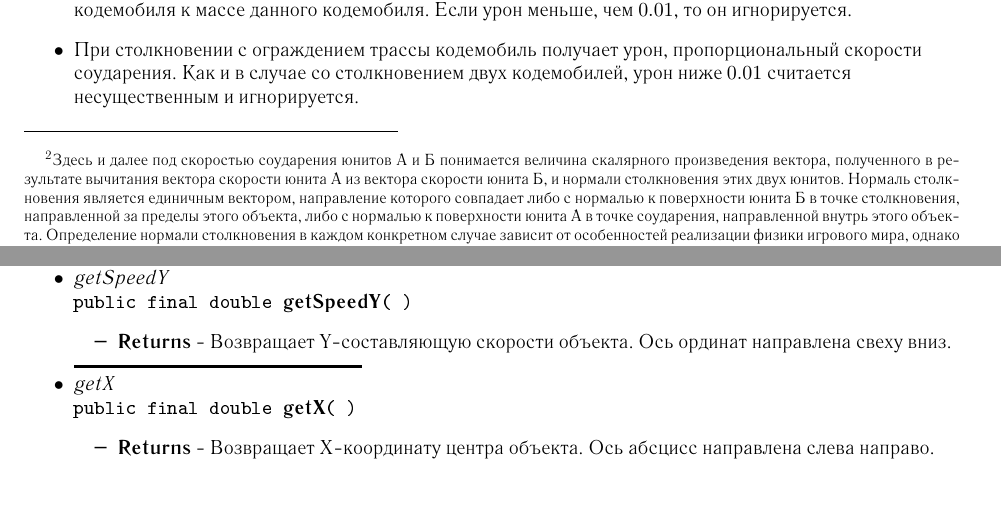
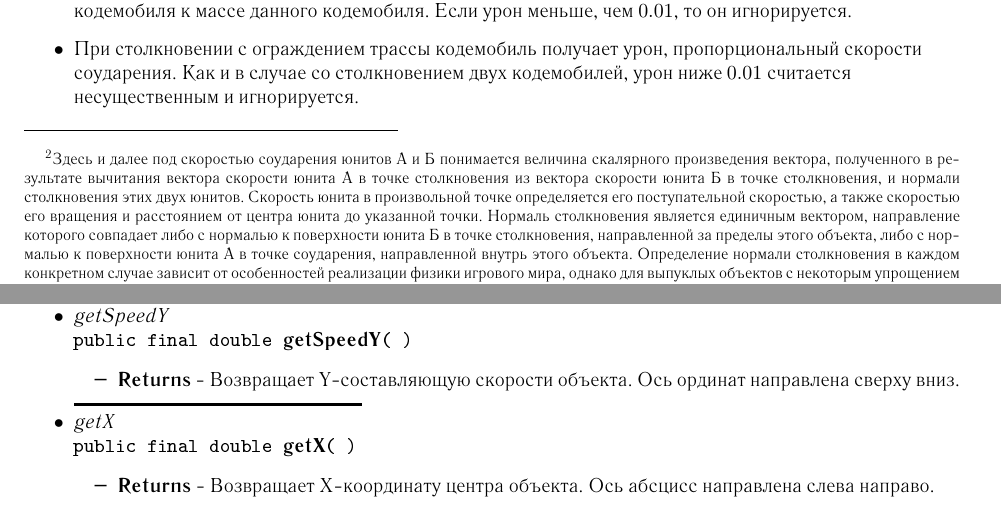
Before and after one commit to Russian-AI-Cup-2015/Tutorial, a LaTeX document (JavaDocs.tex, which reads Tutorial.tex): two parts of pages 17 and 47 of 51, joined at a grey line, cut so that both start at the same text. The pictures show the PDF file Tutorial.pdf that the author committed with the source.

Commit message:
Changed deadline from 25% to 20%; fixed some typos; changed damage formula of car clash.

```diff
--- a/JavaDocs.tex
+++ b/JavaDocs.tex
@@ -455,7 +455,7 @@ Bonus}}
 \begin{itemize}
 \sld
 \item{{\bf Returns} -
-Возвращает Y-координату центра объекта. Ось ординат направлена свеху вниз.
+Возвращает Y-координату центра объекта. Ось ординат направлена сверху вниз.
 }%end item
 \end{itemize}
 }%end item
@@ -1079,7 +1079,7 @@ Car}}
 \begin{itemize}
 \sld
 \item{{\bf Returns} -
-Возвращает Y-составляющую скорости объекта. Ось ординат направлена свеху вниз.
+Возвращает Y-составляющую скорости объекта. Ось ординат направлена сверху вниз.
 }%end item
 \end{itemize}
 }%end item
@@ -1103,7 +1103,7 @@ Car}}
 \begin{itemize}
 \sld
 \item{{\bf Returns} -
-Возвращает Y-координату центра объекта. Ось ординат направлена свеху вниз.
+Возвращает Y-координату центра объекта. Ось ординат направлена сверху вниз.
 }%end item
 \end{itemize}
 }%end item
@@ -1461,7 +1461,7 @@ CircularUnit}}
 \begin{itemize}
 \sld
 \item{{\bf Returns} -
-Возвращает Y-составляющую скорости объекта. Ось ординат направлена свеху вниз.
+Возвращает Y-составляющую скорости объекта. Ось ординат направлена сверху вниз.
 }%end item
 \end{itemize}
 }%end item
@@ -1485,7 +1485,7 @@ CircularUnit}}
 \begin{itemize}
 \sld
 \item{{\bf Returns} -
-Возвращает Y-координату центра объекта. Ось ординат направлена свеху вниз.
+Возвращает Y-координату центра объекта. Ось ординат направлена сверху вниз.
 }%end item
 \end{itemize}
 }%end item
@@ -2900,7 +2900,7 @@ OilSlick}}
 \begin{itemize}
 \sld
 \item{{\bf Returns} -
-Возвращает Y-составляющую скорости объекта. Ось ординат направлена свеху вниз.
+Возвращает Y-составляющую скорости объекта. Ось ординат направлена сверху вниз.
 }%end item
 \end{itemize}
 }%end item
@@ -2924,7 +2924,7 @@ OilSlick}}
 \begin{itemize}
 \sld
 \item{{\bf Returns} -
-Возвращает Y-координату центра объекта. Ось ординат направлена свеху вниз.
+Возвращает Y-координату центра объекта. Ось ординат направлена сверху вниз.
 }%end item
 \end{itemize}
 }%end item
@@ -3296,7 +3296,7 @@ Projectile}}
 \begin{itemize}
 \sld
 \item{{\bf Returns} -
-Возвращает Y-составляющую скорости объекта. Ось ординат направлена свеху вниз.
+Возвращает Y-составляющую скорости объекта. Ось ординат направлена сверху вниз.
 }%end item
 \end{itemize}
 }%end item
@@ -3320,7 +3320,7 @@ Projectile}}
 \begin{itemize}
 \sld
 \item{{\bf Returns} -
-Возвращает Y-координату центра объекта. Ось ординат направлена свеху вниз.
+Возвращает Y-координату центра объекта. Ось ординат направлена сверху вниз.
 }%end item
 \end{itemize}
 }%end item
@@ -3673,7 +3673,7 @@ RectangularUnit}}
 \begin{itemize}
 \sld
 \item{{\bf Returns} -
-Возвращает Y-составляющую скорости объекта. Ось ординат направлена свеху вниз.
+Возвращает Y-составляющую скорости объекта. Ось ординат направлена сверху вниз.
 }%end item
 \end{itemize}
 }%end item
@@ -3697,7 +3697,7 @@ RectangularUnit}}
 \begin{itemize}
 \sld
 \item{{\bf Returns} -
-Возвращает Y-координату центра объекта. Ось ординат направлена свеху вниз.
+Возвращает Y-координату центра объекта. Ось ординат направлена сверху вниз.
 }%end item
 \end{itemize}
 }%end item
@@ -4048,7 +4048,7 @@ Unit}}
 \begin{itemize}
 \sld
 \item{{\bf Returns} -
-Возвращает Y-составляющую скорости объекта. Ось ординат направлена свеху вниз.
+Возвращает Y-составляющую скорости объекта. Ось ординат направлена сверху вниз.
 }%end item
 \end{itemize}
 }%end item
@@ -4072,7 +4072,7 @@ Unit}}
 \begin{itemize}
 \sld
 \item{{\bf Returns} -
-Возвращает Y-координату центра объекта. Ось ординат направлена свеху вниз.
+Возвращает Y-координату центра объекта. Ось ординат направлена сверху вниз.
 }%end item
 \end{itemize}
 }%end item
--- a/Tutorial.tex
+++ b/Tutorial.tex
@@ -367,13 +367,15 @@ $13$ тайлов. Стратегия участника будет получа
                 Шины могут отскакивать друг от друга, от кодемобилей и бортов трассы, теряя при этом часть скорости. Если скорость шины
                 падает до $25\%$ от начальной, шина убирается из игрового мира. При столкновении с кодемобилем шина наносит ему урон, равный
                 $35\%$ от отношения скорости соударения\footnote[2]{Здесь и далее под скоростью соударения юнитов А и Б понимается величина
-                скалярного произведения вектора, полученного в результате вычитания вектора скорости юнита А из вектора скорости юнита Б, и
-                нормали столкновения этих двух юнитов. Нормаль столкновения является единичным вектором, направление которого совпадает либо
-                с нормалью к поверхности юнита Б в точке столкновения, направленной за пределы этого объекта, либо с нормалью к поверхности
-                юнита А в точке соударения, направленной внутрь этого объекта. Определение нормали столкновения в каждом конкретном случае
-                зависит от особенностей реализации физики игрового мира, однако для выпуклых объектов с некоторым упрощением можно считать,
-                что направление этого вектора не сильно отличается от направления вектора, направленного из центра юнита Б в центр юнита А.}
-                к начальной скорости снаряда.
+                скалярного произведения вектора, полученного в результате вычитания вектора скорости юнита А в точке столкновения из вектора
+                скорости юнита Б в точке столкновения, и нормали столкновения этих двух юнитов. Скорость юнита в произвольной точке
+                определяется его поступательной скоростью, а также скоростью его вращения и расстоянием от центра юнита до указанной точки.
+                Нормаль столкновения является единичным вектором, направление которого совпадает либо с нормалью к поверхности юнита Б в
+                точке столкновения, направленной за пределы этого объекта, либо с нормалью к поверхности юнита А в точке соударения,
+                направленной внутрь этого объекта. Определение нормали столкновения в каждом конкретном случае зависит от особенностей
+                реализации физики игрового мира, однако для выпуклых объектов с некоторым упрощением можно считать, что направление этого
+                вектора не сильно отличается от направления вектора, направленного из центра юнита Б в центр юнита А.} к начальной скорости
+                снаряда.
         \end{itemize}
         После запуска очередного снаряда следующий может быть запущен не ранее, чем через $60$ тиков.
   \item При использовании ускорения <<нитро>> мощность двигателя кодемобиля мгновенно становится равной $2.0$ и не может быть изменена в
```
Also changed, not shown: Tutorial.pdf, Tutorial.tex (2 more changed lines).
